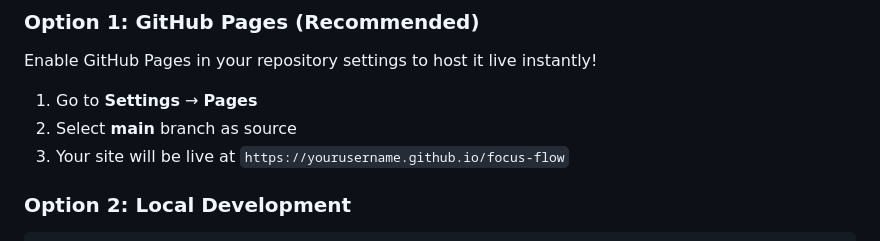
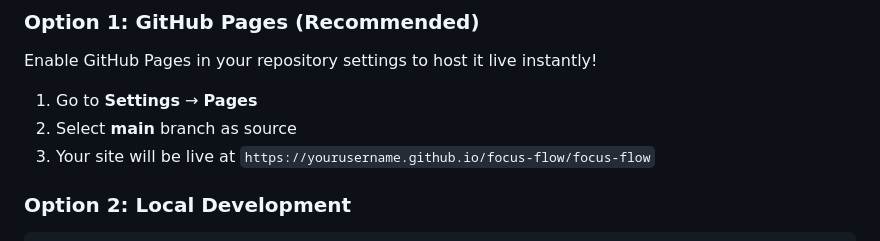
Before and after one commit to paul1064/focus-flow, a Markdown page: README.md, the part around the change. Drawn GitHub-style.

Commit message:
Update GitHub Pages URL in README

````diff
--- a/README.md
+++ b/README.md
@@ -13,7 +13,7 @@ Enable GitHub Pages in your repository settings to host it live instantly!
 
 1. Go to **Settings** → **Pages**
 2. Select **main** branch as source
-3. Your site will be live at `https://yourusername.github.io/focus-flow`
+3. Your site will be live at `https://yourusername.github.io/focus-flow/focus-flow`
 
 ### Option 2: Local Development
 ```bash
````
